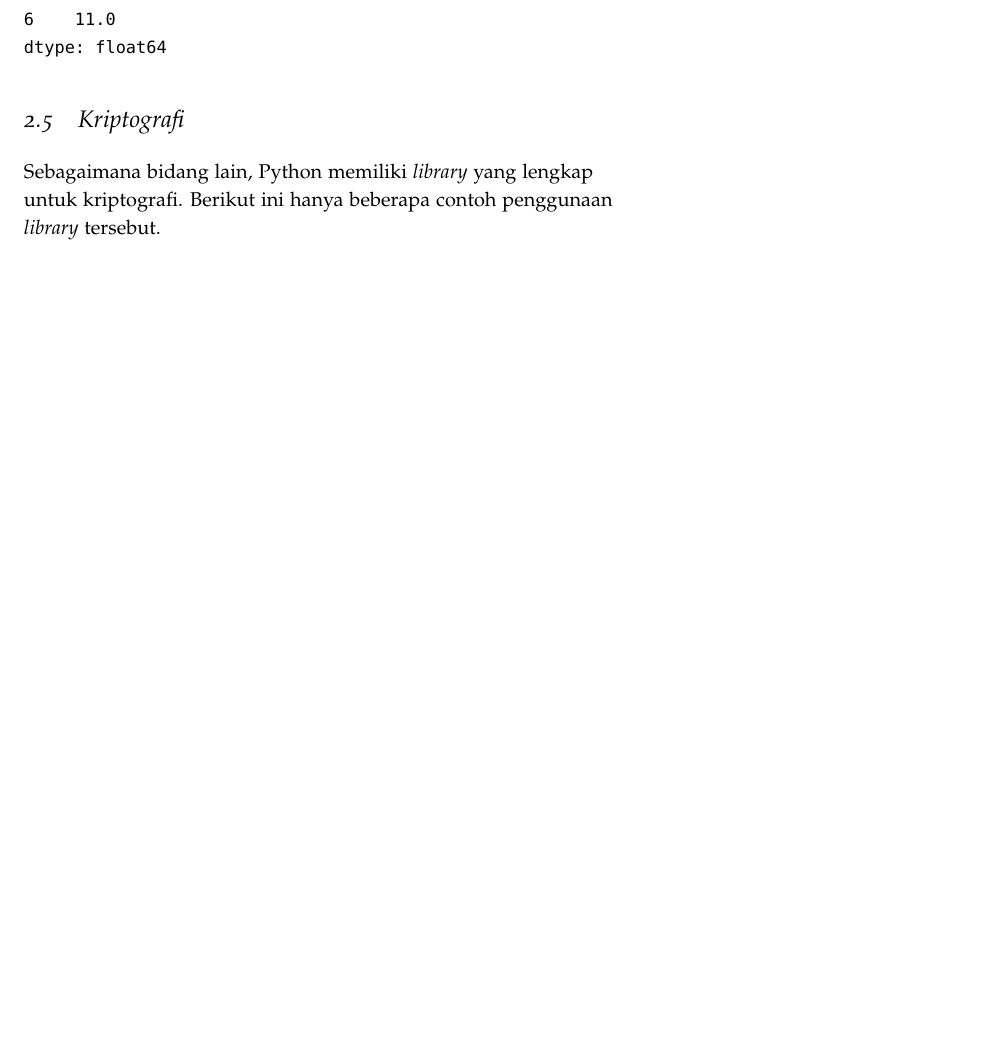
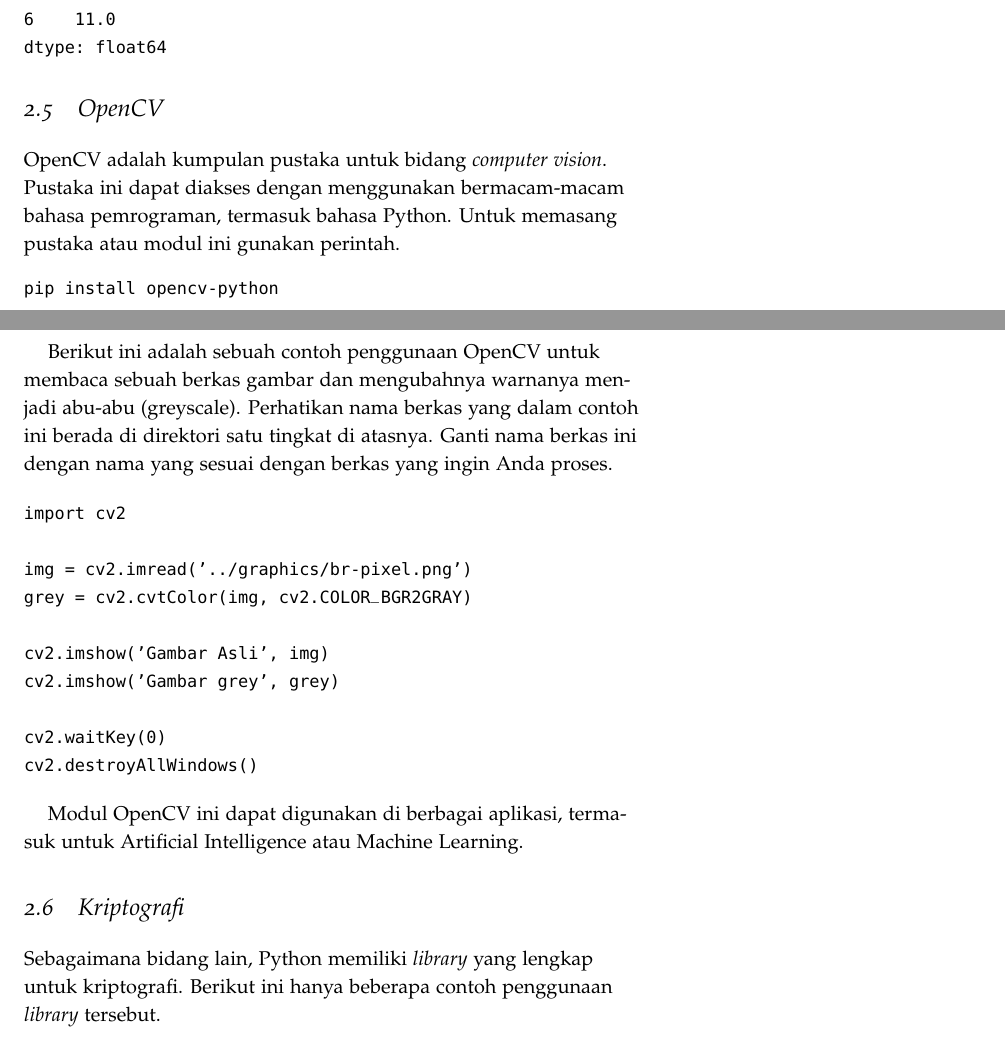
Before and after one commit to rahard/buku-python, a LaTeX book (python.tex, which reads advanced.tex, opencv.tex): part of page 22 of 29 before the commit and two parts of pages 22 and 23 of 29 after it, the two joined at a grey line, cut so that both start at the same text, the shorter picture padded with empty space. Compiled offline with pdfLaTeX.

Commit message:
tambah opencv

```diff
--- a/advanced.tex
+++ b/advanced.tex
@@ -266,6 +266,8 @@ dtype: float64
 \end{verbatim}
 
 
+\input{opencv}
+
 \section{Kriptografi}
 Sebagaimana bidang lain, Python memiliki {\em library} yang lengkap untuk
 kriptografi. Berikut ini hanya beberapa contoh penggunaan {\em library}
--- /dev/null
+++ b/opencv.tex
@@ -0,0 +1,31 @@
+\section{OpenCV}
+OpenCV adalah kumpulan pustaka untuk bidang {\em computer vision}.
+Pustaka ini dapat diakses dengan menggunakan bermacam-macam bahasa pemrograman,
+termasuk bahasa Python.
+Untuk memasang pustaka atau modul ini gunakan perintah.
+
+\begin{verbatim}
+pip install opencv-python
+\end{verbatim}
+
+Berikut ini adalah sebuah contoh penggunaan OpenCV untuk membaca
+sebuah berkas gambar dan mengubahnya warnanya menjadi abu-abu (greyscale).
+Perhatikan nama berkas yang dalam contoh ini berada di direktori
+satu tingkat di atasnya. Ganti nama berkas ini dengan nama yang sesuai
+dengan berkas yang ingin Anda proses.
+
+\begin{verbatim}
+import cv2
+
+img = cv2.imread('../graphics/br-pixel.png')
+grey = cv2.cvtColor(img, cv2.COLOR_BGR2GRAY)
+
+cv2.imshow('Gambar Asli', img)
+cv2.imshow('Gambar grey', grey)
+
+cv2.waitKey(0)
+cv2.destroyAllWindows()
+\end{verbatim}
+
+Modul OpenCV ini dapat digunakan di berbagai aplikasi, termasuk untuk
+Artificial Intelligence atau Machine Learning.
```
Also changed, not shown: graphics/br-pixel-grey.png (added), graphics/br-pixel.png (added), python.pdf, 6 other files.
